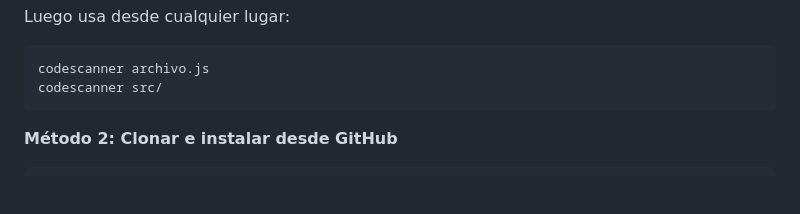
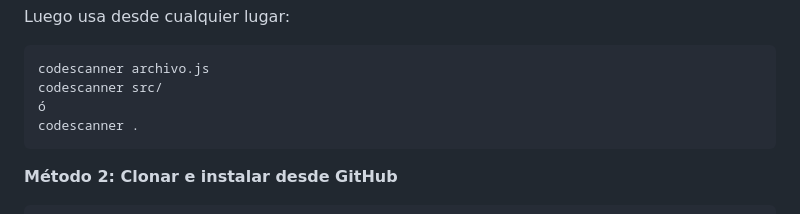
Before and after one commit to monii2408/Hack-aton, a Markdown page: README.md, the part around the change. GitHub-like rendering; blank space fills up the shorter version.

Commit message:
Add usage example for codescanner command

````diff
--- a/README.md
+++ b/README.md
@@ -155,6 +155,8 @@ Luego usa desde cualquier lugar:
 ```bash
 codescanner archivo.js
 codescanner src/
+ó
+codescanner .
 ```
 
 **Método 2: Clonar e instalar desde GitHub**
````
